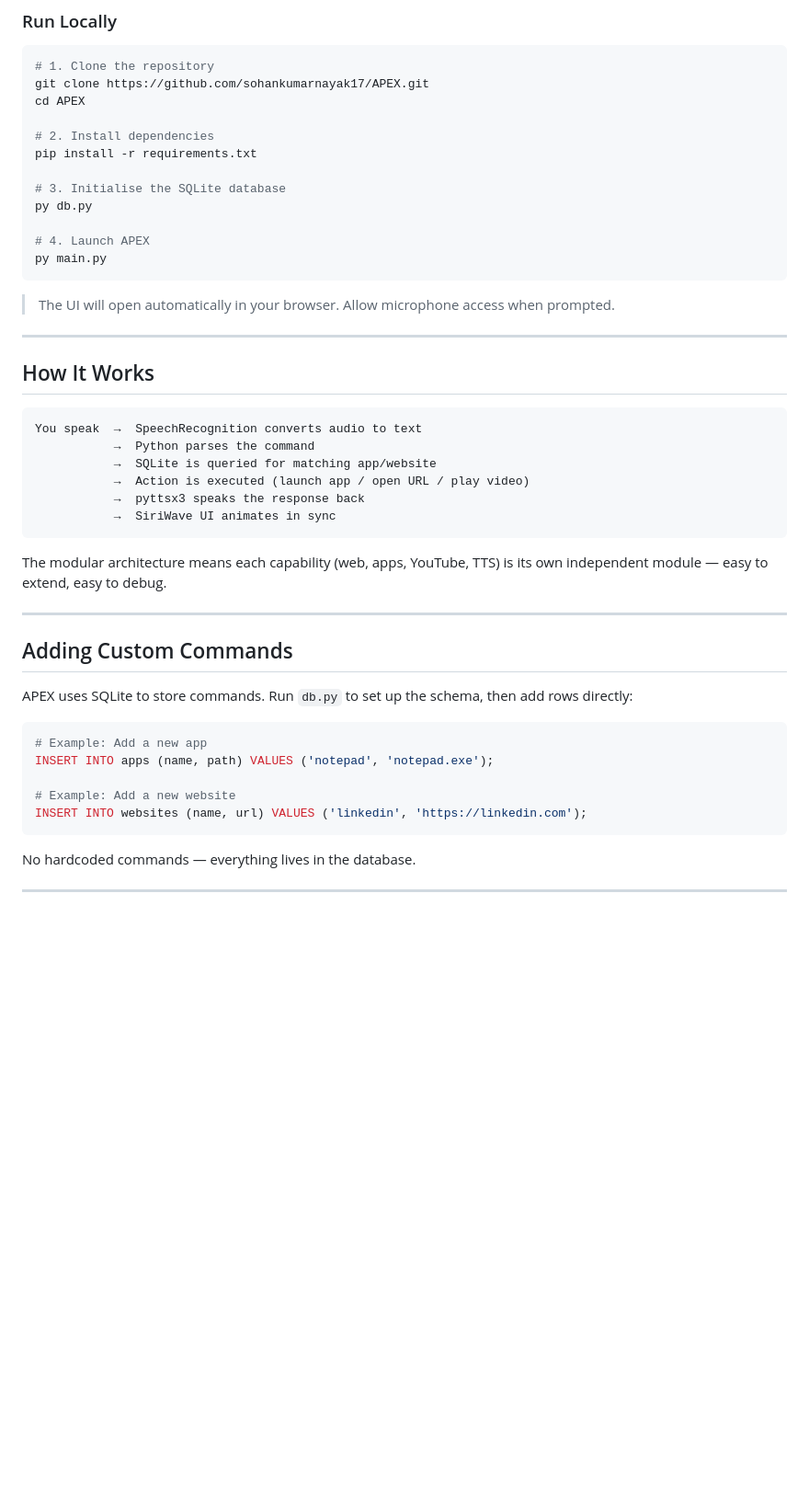
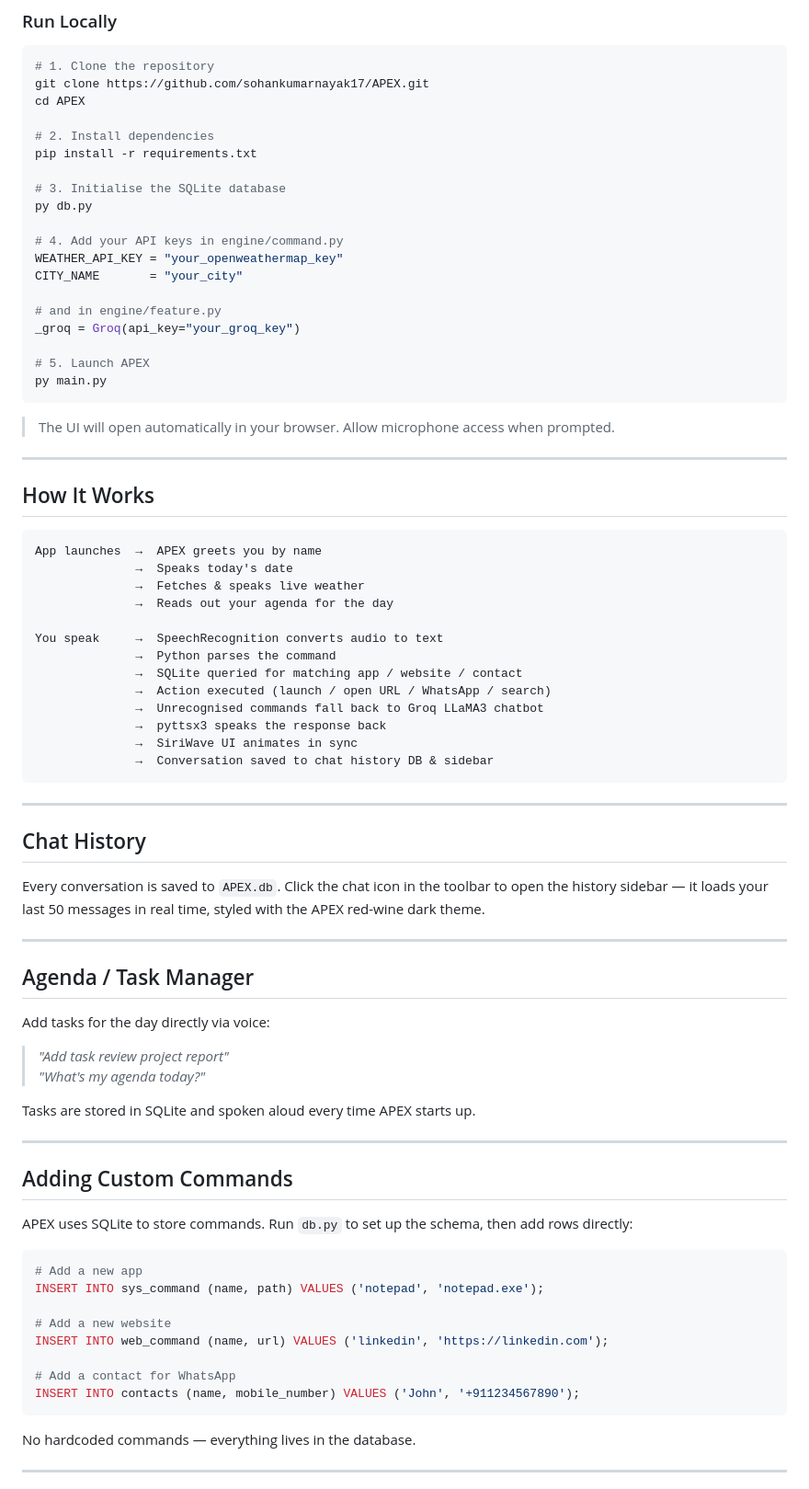
Before and after one commit to sohankumarnayak17/A.P.E.X-AI-ASSISTANT, a Markdown page: README.md, the part around one of its changes. Shown at 92% size. Drawn GitHub-style; blank space fills up the shorter version.

Commit message:
Enhance README with new features and details
Updated README to include new features and improvements.

````diff
--- a/README.md
+++ b/README.md
@@ -86,7 +100,14 @@ pip install -r requirements.txt
 # 3. Initialise the SQLite database
 py db.py
 
-# 4. Launch APEX
+# 4. Add your API keys in engine/command.py
+WEATHER_API_KEY = "your_openweathermap_key"
+CITY_NAME       = "your_city"
+
+# and in engine/feature.py
+_groq = Groq(api_key="your_groq_key")
+
+# 5. Launch APEX
 py main.py
 ```
 
@@ -97,15 +118,37 @@ py main.py
 ## How It Works
 
 ```
-You speak  →  SpeechRecognition converts audio to text
-           →  Python parses the command
-           →  SQLite is queried for matching app/website
-           →  Action is executed (launch app / open URL / play video)
-           →  pyttsx3 speaks the response back
-           →  SiriWave UI animates in sync
+App launches  →  APEX greets you by name
+              →  Speaks today's date
+              →  Fetches & speaks live weather
+              →  Reads out your agenda for the day
+
+You speak     →  SpeechRecognition converts audio to text
+              →  Python parses the command
+              →  SQLite queried for matching app / website / contact
+              →  Action executed (launch / open URL / WhatsApp / search)
+              →  Unrecognised commands fall back to Groq LLaMA3 chatbot
+              →  pyttsx3 speaks the response back
+              →  SiriWave UI animates in sync
+              →  Conversation saved to chat history DB & sidebar
 ```
 
-The modular architecture means each capability (web, apps, YouTube, TTS) is its own independent module — easy to extend, easy to debug.
+---
+
+## Chat History
+
+Every conversation is saved to `APEX.db`. Click the chat icon in the toolbar to open the history sidebar — it loads your last 50 messages in real time, styled with the APEX red-wine dark theme.
+
+---
+
+## Agenda / Task Manager
+
+Add tasks for the day directly via voice:
+
+> *"Add task review project report"*
+> *"What's my agenda today?"*
+
+Tasks are stored in SQLite and spoken aloud every time APEX starts up.
 
 ---
 
@@ -114,11 +157,14 @@ The modular architecture means each capability (web, apps, YouTube, TTS) is its
 APEX uses SQLite to store commands. Run `db.py` to set up the schema, then add rows directly:
 
 ```python
-# Example: Add a new app
-INSERT INTO apps (name, path) VALUES ('notepad', 'notepad.exe');
+# Add a new app
+INSERT INTO sys_command (name, path) VALUES ('notepad', 'notepad.exe');
 
-# Example: Add a new website
-INSERT INTO websites (name, url) VALUES ('linkedin', 'https://linkedin.com');
+# Add a new website
+INSERT INTO web_command (name, url) VALUES ('linkedin', 'https://linkedin.com');
+
+# Add a contact for WhatsApp
+INSERT INTO contacts (name, mobile_number) VALUES ('John', '+911234567890');
 ```
 
 No hardcoded commands — everything lives in the database.
````
Also changed, not shown: other parts of README.md (+28 -7 lines).
